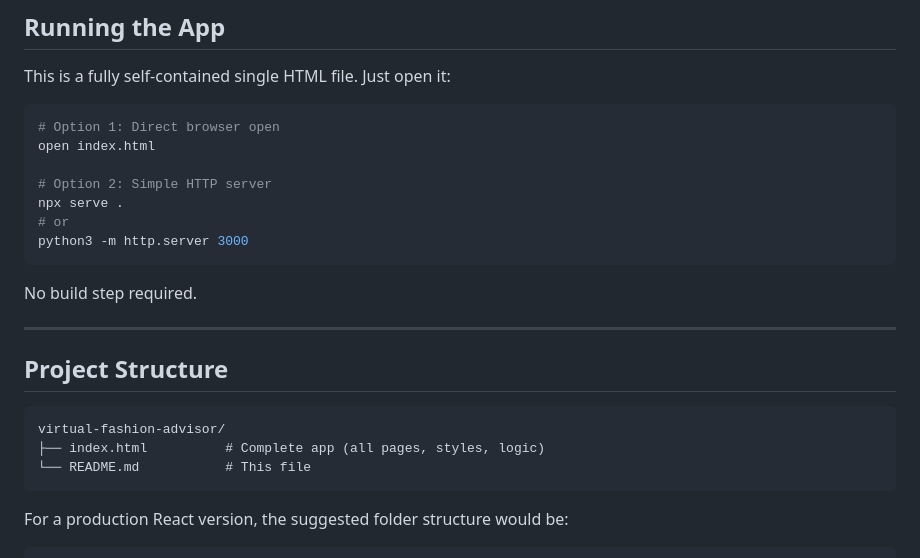
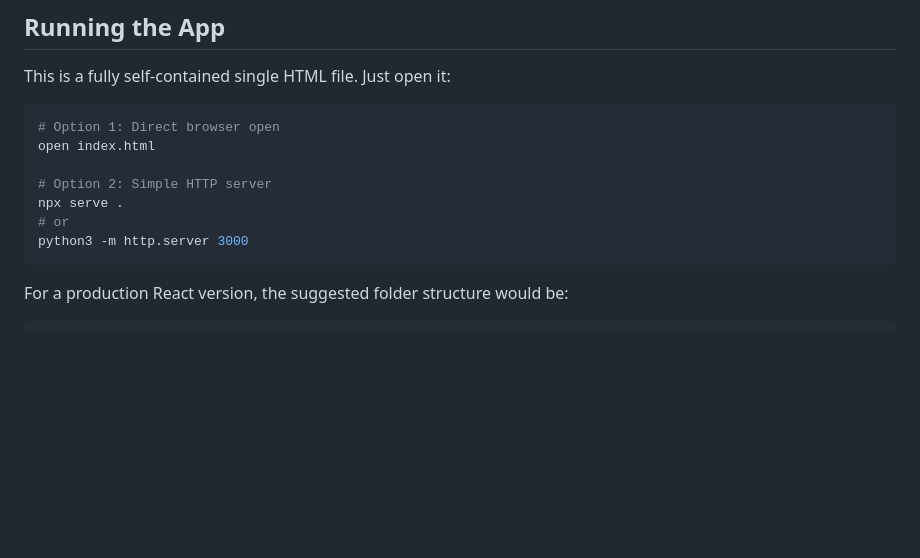
Before and after one commit to Anugya43/virtual-fashion-advisor, a Markdown page: README.md, the part around one of its changes. Rendered like a GitHub page; blank space fills up the shorter version.

````diff
--- a/README.md
+++ b/README.md
@@ -76,18 +76,6 @@ open index.html
 npx serve .
 # or
 python3 -m http.server 3000
-```
-
-No build step required.
-
----
-
-## Project Structure
-
-```
-virtual-fashion-advisor/
-├── index.html          # Complete app (all pages, styles, logic)
-└── README.md           # This file
 ```
 
 For a production React version, the suggested folder structure would be:
````
Also changed, not shown: other parts of README.md (+9 -0 lines).
